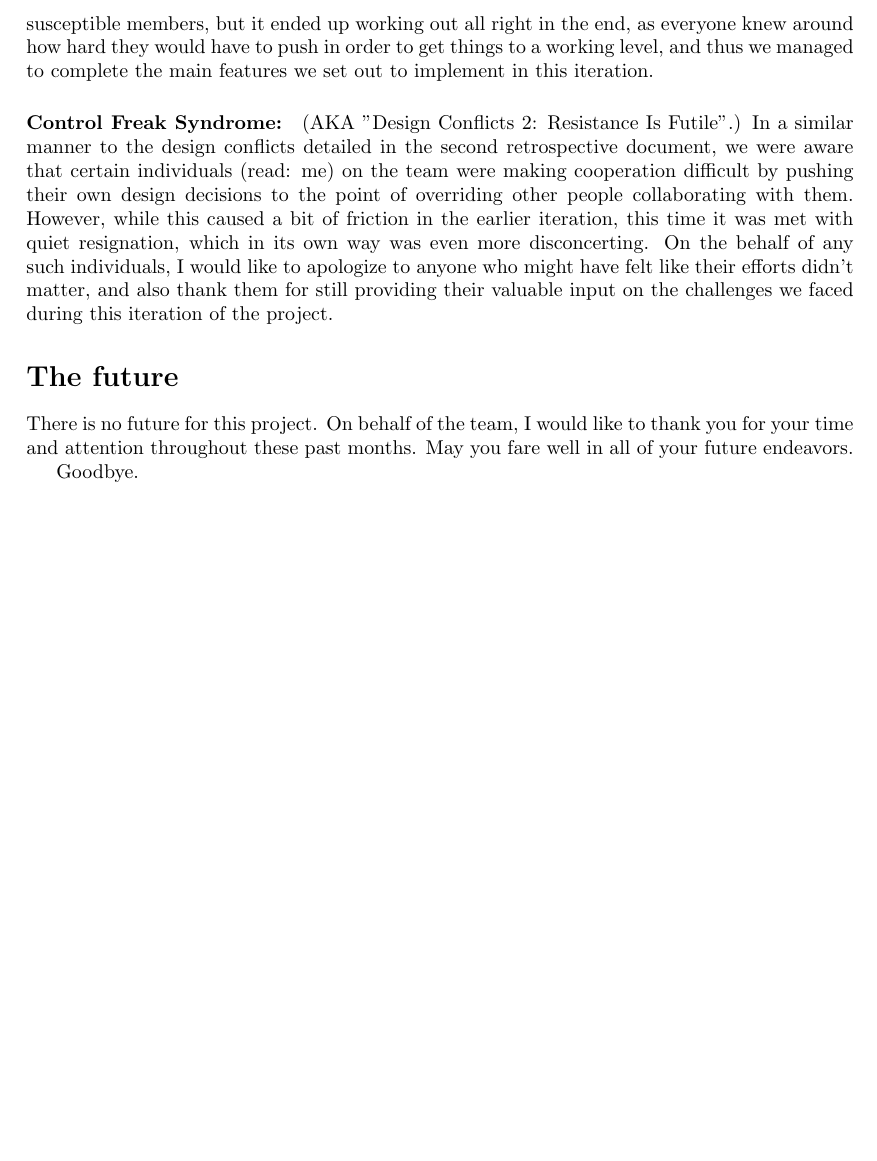
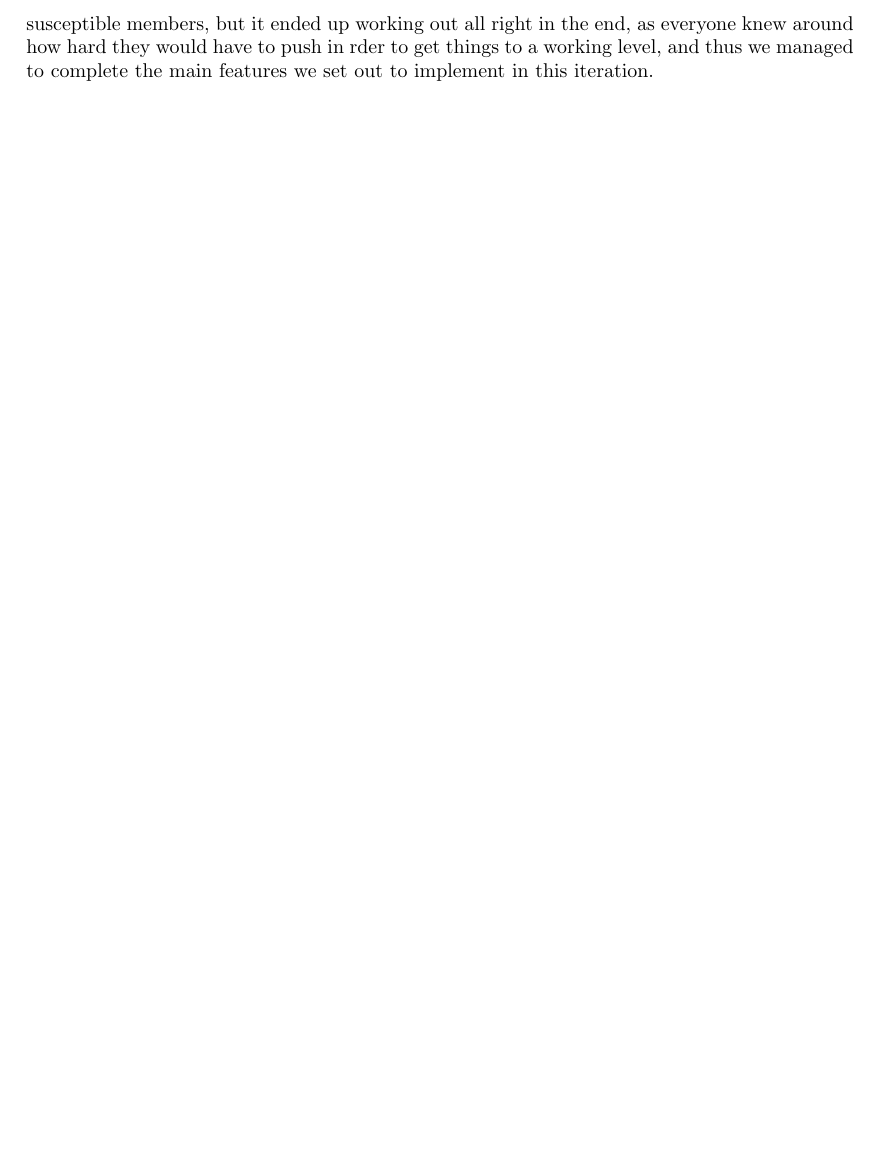
Before and after one commit to luringens/DoodleChess, a LaTeX problem sheet (docs/assignment4-retrospective/retrospective.tex): part of page 3 of 3, cut so that both start at the same text, the shorter picture padded with empty space. Compiled offline with pdfLaTeX.

Commit message:
[Retrospective] trim content

```diff
--- a/docs/assignment4-retrospective/retrospective.tex
+++ b/docs/assignment4-retrospective/retrospective.tex
@@ -31,14 +31,6 @@
 
 \paragraph{Race to the finish line:} Again, we experienced a rush towards the end, with a number of uncompleted issues - this may be in part because we were single-mindedly advancing the larger features without paying enough attention to the future, and maybe also because of the primarily programming-focused meetings. While we benefited from the team programming at the time, it might also have served us well to keep an eye on what would come after, which is something that could have been better this iteration.
 
-\paragraph{Lack of progress transparency:} Due to the larger features staying disconnected from the common branch for long stretches of time, it was difficult to get a handle on how other parts of the project were doing, and to which extent the different pieces would end up working together and how much conflict they would cause. This caused a mild anxiety in some of the more susceptible members, but it ended up working out all right in the end, as everyone knew around how hard they would have to push in order to get things to a working level, and thus we managed to complete the main features we set out to implement in this iteration.
-
-\paragraph{Control Freak Syndrome:} (AKA "Design Conflicts 2: Resistance Is Futile".) In a similar manner to the design conflicts detailed in the second retrospective document, we were aware that certain individuals (read: me) on the team were making cooperation difficult by pushing their own design decisions to the point of overriding other people collaborating with them. However, while this caused a bit of friction in the earlier iteration, this time it was met with quiet resignation, which in its own way was even more disconcerting. On the behalf of any such individuals, I would like to apologize to anyone who might have felt like their efforts didn't matter, and also thank them for still providing their valuable input on the challenges we faced during this iteration of the project.
-
-\section*{The future}
-
-There is no future for this project. On behalf of the team, I would like to thank you for your time and attention throughout these past months. May you fare well in all of your future endeavors.
-
-Goodbye.
+\paragraph{Lack of progress transparency:} Due to the larger features staying disconnected from the common branch for long stretches of time, it was difficult to get a handle on how other parts of the project were doing, and to which extent the different pieces would end up working together and how much conflict they would cause. This caused a mild anxiety in some of the more susceptible members, but it ended up working out all right in the end, as everyone knew around how hard they would have to push in rder to get things to a working level, and thus we managed to complete the main features we set out to implement in this iteration.
 
 \end{document}
```
